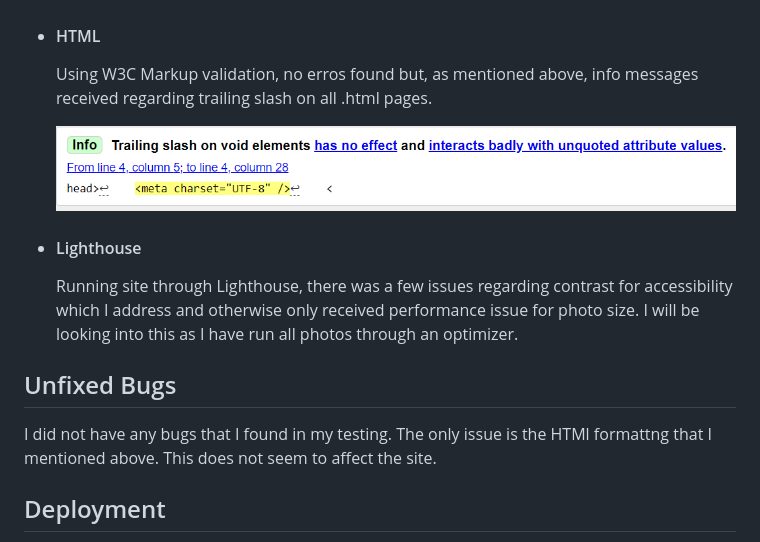
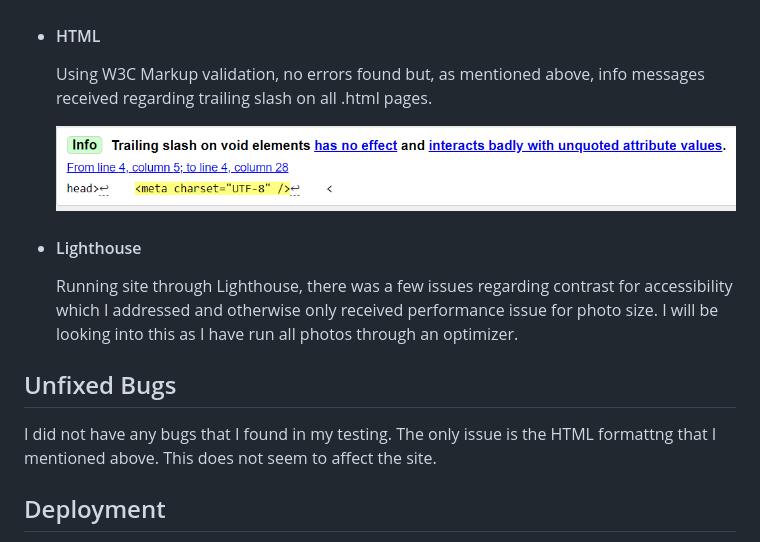
Before and after one commit to RamonaTipton/Project1-NewMexico, a Markdown page: README.md, the part around one of its changes. Drawn GitHub-style.

```diff
--- a/README.md
+++ b/README.md
@@ -97,16 +97,16 @@ One thing I need to figure out is the formatting in Codeanywhere as the info on
 
 - #### HTML
 
-  Using W3C Markup validation, no erros found but, as mentioned above, info messages received regarding trailing slash on all .html pages.
+  Using W3C Markup validation, no errors found but, as mentioned above, info messages received regarding trailing slash on all .html pages.
 
   ![HTML Validation](assets/images/html-validation-info.png)
 
 - #### Lighthouse
-  Running site through Lighthouse, there was a few issues regarding contrast for accessibility which I address and otherwise only received performance issue for photo size. I will be looking into this as I have run all photos through an optimizer.
+  Running site through Lighthouse, there was a few issues regarding contrast for accessibility which I addressed and otherwise only received performance issue for photo size. I will be looking into this as I have run all photos through an optimizer.
 
 ## Unfixed Bugs
 
-I did not have any bugs that I found in my testing. The only issue is the HTMl formattng that I mentioned above. This does not seem to affect the site.
+I did not have any bugs that I found in my testing. The only issue is the HTML formattng that I mentioned above. This does not seem to affect the site.
 
 ## Deployment
 
```
Also changed, not shown: other parts of README.md (+26 -13 lines).
